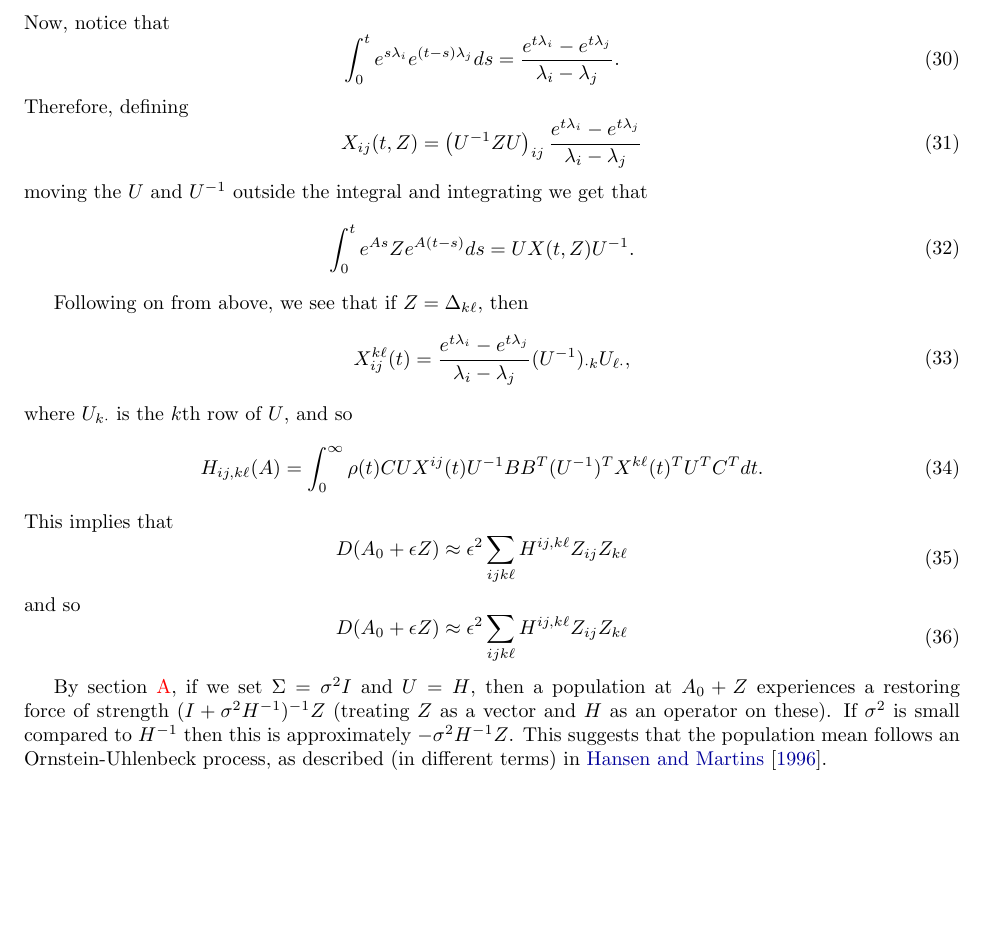
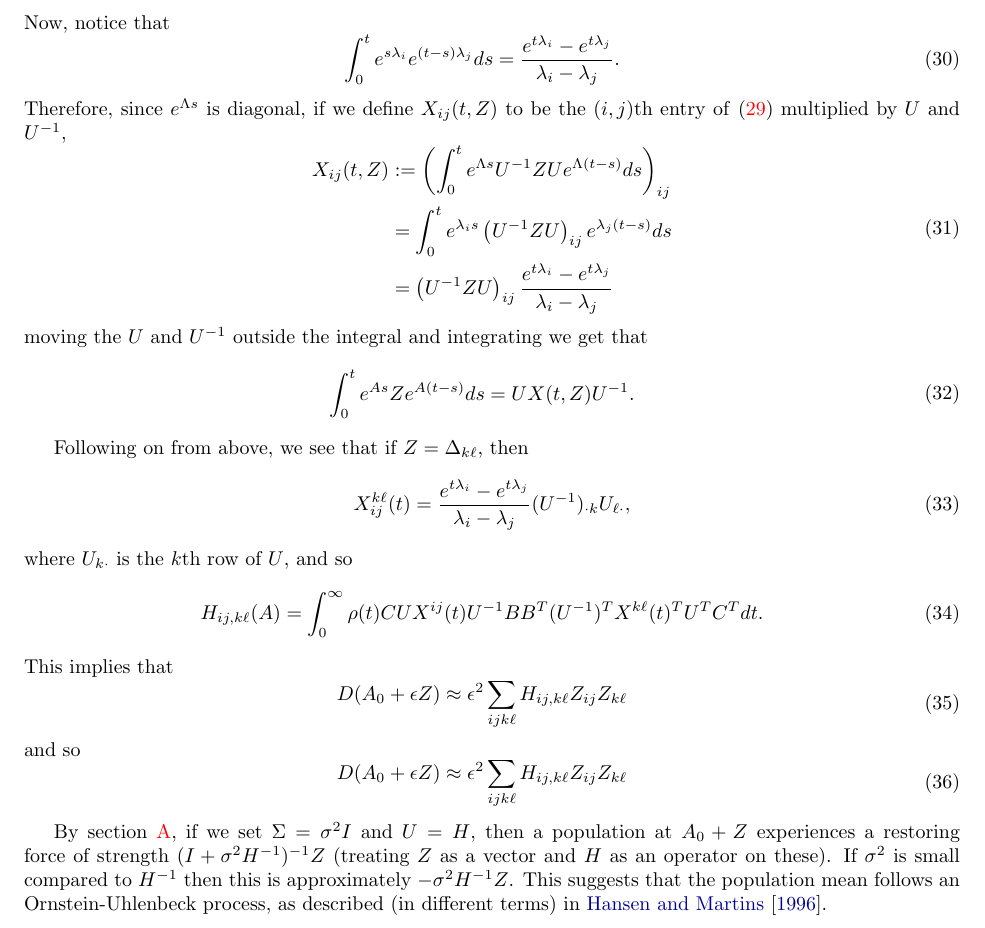
Before and after one commit to petrelharp/kalman_walk, a LaTeX paper (handnotes.tex): part of page 19 of 19, cut so that both start at the same text, the shorter picture padded with empty space. Compiled offline with pdfLaTeX.

Commit message:
better apx explanation

```diff
--- a/handnotes.tex
+++ b/handnotes.tex
@@ -862,11 +862,20 @@ Now, notice that
       \frac{ e^{t \lambda_i} - e^{t \lambda_j} }{ \lambda_i - \lambda_j } .
   \end{aligned}
 \end{equation}
-Therefore,
-defining
+Therefore, since $e^{\Lambda s}$ is diagonal,
+if we define $X_{ij}(t,Z)$ to be the $(i,j)$th entry of \eqref{eqn:exp_deriv}
+multiplied by $U$ and $U^{-1}$,
 \begin{equation}
-    X_{ij}(t,Z) = \left( U^{-1} Z U \right)_{ij}
+  \begin{aligned}
+    X_{ij}(t,Z)
+    &:=
+      \left( \int_0^t e^{\Lambda s} U^{-1} Z U e^{\Lambda (t-s)} ds \right)_{ij} \\
+    &=
+      \int_0^t e^{\lambda_i s} \left( U^{-1} Z U \right)_{ij} e^{\lambda_j (t-s)} ds \\
+    &=
+      \left( U^{-1} Z U \right)_{ij}
       \frac{ e^{t \lambda_i} - e^{t \lambda_j} }{ \lambda_i - \lambda_j }
+  \end{aligned}
 \end{equation}
 moving the $U$ and $U^{-1}$ outside the integral and integrating we get that
 \begin{equation}
@@ -900,14 +909,14 @@ This implies that
 \begin{equation}
     \begin{aligned}
         D(A_0+\epsilon Z)
-        &\approx \epsilon^2\sum_{ijk\ell} H^{ij,k\ell} Z_{ij} Z_{k\ell}
+        &\approx \epsilon^2\sum_{ijk\ell} H_{ij,k\ell} Z_{ij} Z_{k\ell}
     \end{aligned}
 \end{equation}
 and so
 \begin{equation}
     \begin{aligned}
         D(A_0+\epsilon Z)
-        &\approx \epsilon^2\sum_{ijk\ell} H^{ij,k\ell} Z_{ij} Z_{k\ell}
+        &\approx \epsilon^2\sum_{ijk\ell} H_{ij,k\ell} Z_{ij} Z_{k\ell}
     \end{aligned}
 \end{equation}
 
```
Also changed, not shown: promoterdata.tex (+5 -2 lines), handnotes.pdf.
